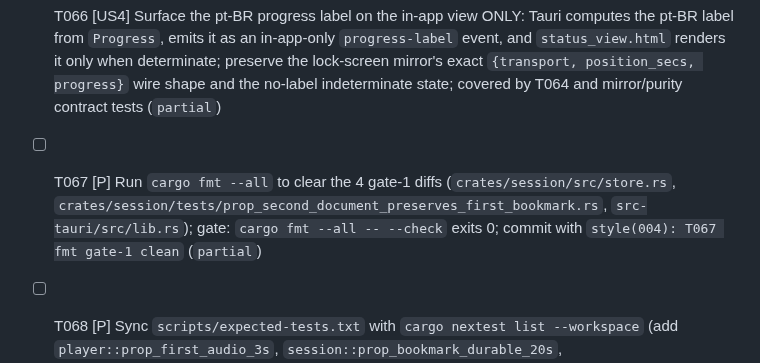
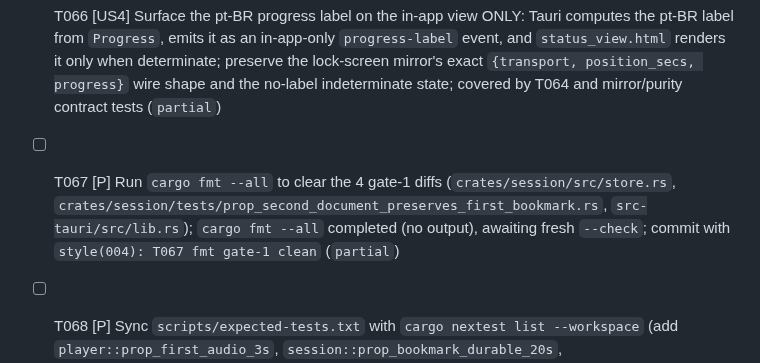
Before and after one commit to lfgranja/mdreader, a Markdown page: specs/004-ressoa-dogfood-build/tasks.md, the part around the change. GitHub-like rendering.

Commit message:
docs(004): note formatter completion pending check

```diff
--- a/specs/004-ressoa-dogfood-build/tasks.md
+++ b/specs/004-ressoa-dogfood-build/tasks.md
@@ -363,6 +363,6 @@ Subagent E: "T032 rewind.rs + resume.rs sentence-snap (independent)"
 - [ ] T064 [P] RED-FIRST contract test `test_progress_label` in `src-tauri/tests/test_progress_label.rs` (FAIL before T066): in-app Rust frontend mirror + in-app render expose the pt-BR progress label `"Seção {k} de {N} — {p}% (content-offset)"` when determinate, and omit it when indeterminate; the lock-screen notification projection MUST remain unchanged unless resolved contract change authorizes the label there (test-first / Block) (`partial`)
 - [X] T065 [US1] Wire `skip_section` into the live skip path in `crates/player/src/cli.rs` (`skip_landing` / `Transition::SkipForward|SkipBackward`): session now carries the active duration and `doc_structure::Heading`s; host/in-app tests updated for sectionless 10 s behavior; `cargo nextest run -p player --test prop_skip_wire` 5/5 PASS; commit `00d2bf7` (`contradicts`)
 - [ ] T066 [US4] Surface the pt-BR progress label on the in-app view ONLY: Tauri computes the pt-BR label from `Progress`, emits it as an in-app-only `progress-label` event, and `status_view.html` renders it only when determinate; preserve the lock-screen mirror's exact `{transport, position_secs, progress}` wire shape and the no-label indeterminate state; covered by T064 and mirror/purity contract tests (`partial`)
-- [ ] T067 [P] Run `cargo fmt --all` to clear the 4 gate-1 diffs (`crates/session/src/store.rs`, `crates/session/tests/prop_second_document_preserves_first_bookmark.rs`, `src-tauri/src/lib.rs`); gate: `cargo fmt --all -- --check` exits 0; commit with `style(004): T067 fmt gate-1 clean` (`partial`)
+- [ ] T067 [P] Run `cargo fmt --all` to clear the 4 gate-1 diffs (`crates/session/src/store.rs`, `crates/session/tests/prop_second_document_preserves_first_bookmark.rs`, `src-tauri/src/lib.rs`); `cargo fmt --all` completed (no output), awaiting fresh `--check`; commit with `style(004): T067 fmt gate-1 clean` (`partial`)
 - [ ] T068 [P] Sync `scripts/expected-tests.txt` with `cargo nextest list --workspace` (add `player::prop_first_audio_3s`, `session::prop_bookmark_durable_20s`, `session::prop_second_document_preserves_first_bookmark`; fail-closed on missing OR unexpected); gate: verify.sh gate-2 target-diff clean; commit with `test(004): T068 expected-tests sync` (`missing`)
 - [ ] T069 VERIFICATION (only this attests): run `./scripts/verify.sh` — gates 1–7 + gate-8-shell must PASS (gate-8-full discharge attempt per T048 rules; record `DEFERRED` only if synthesis SC-044 remains open); record exit status + log paths; commit with `verify(004): T069 gates green`
```
